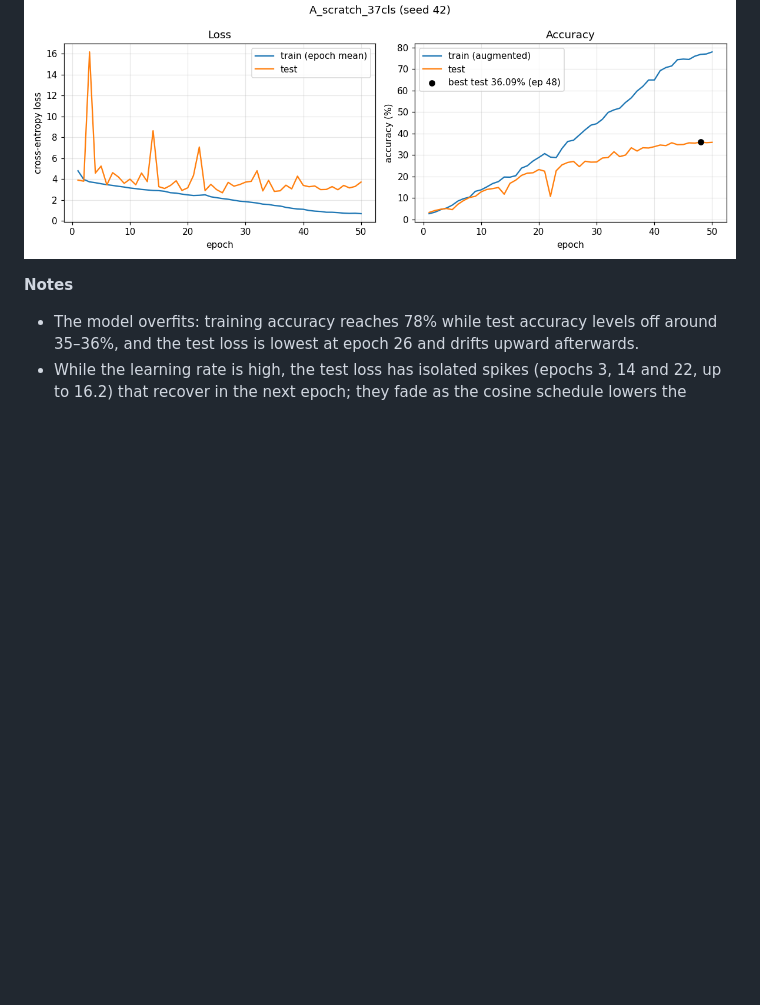
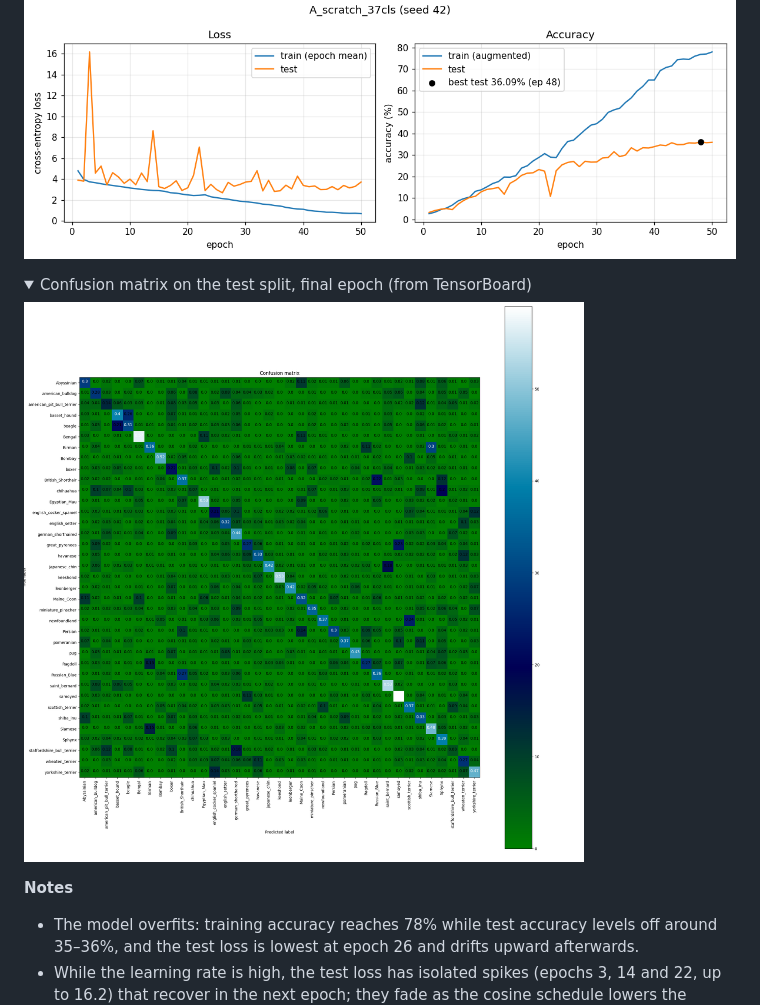
Before and after one commit to bzaat/pytorch-resnet50v1-implementation, a Markdown page: README.md, the part around one of its changes. Drawn GitHub-style; pictures changed too: results/A_scratch_37cls_confusion_matrix.png (added); folded sections open; blank space fills up the shorter version.

```diff
--- a/README.md
+++ b/README.md
@@ -370,6 +371,13 @@ ResNet-50 trained from scratch (no pretrained weights) for 50 epochs with batch
 
 ![From-scratch curves](results/A_scratch_37cls_curves.png)
 
+<details>
+<summary>Confusion matrix on the test split, final epoch (from TensorBoard)</summary>
+
+![From-scratch confusion matrix, epoch 50](results/A_scratch_37cls_confusion_matrix.png)
+
+</details>
+
 **Notes**
 
 - The model overfits: training accuracy reaches 78% while test accuracy levels off around 35–36%, and the test loss is lowest at epoch 26 and drifts upward afterwards.
```
Also changed, not shown: other parts of README.md (+23 -3 lines), results/summary.md (+6 -0 lines), results/B_transfer_37cls_confusion_matrix.png (added), results/C_transfer_2cls_confusion_matrix.png (added), 1 other file.
